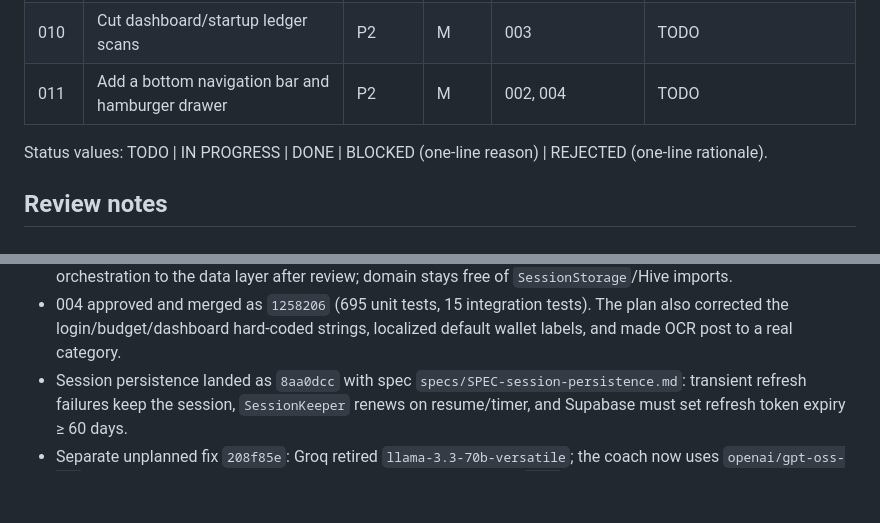
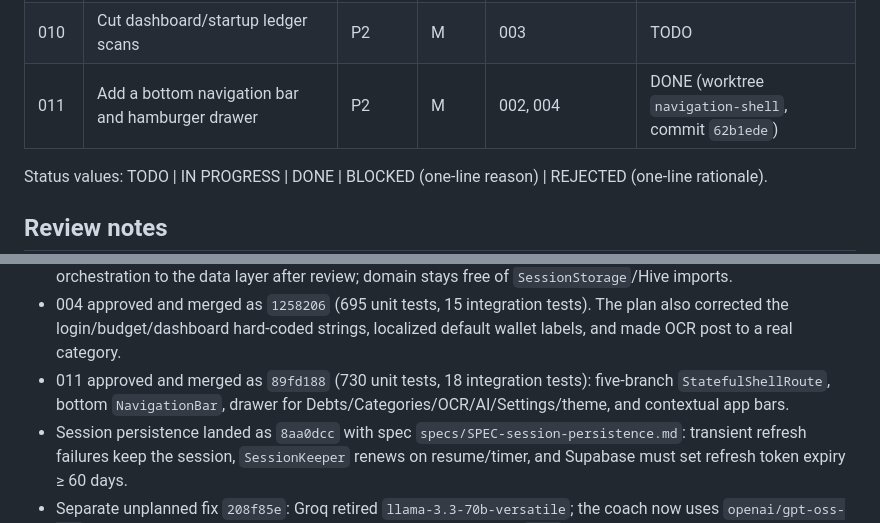
Before and after one commit to paulmrg-461/fin_sight_ai, a Markdown page: plans/README.md, 2 parts joined by grey strips. GitHub-like rendering; blank space fills up the shorter version.

Commit message:
docs(plans): mark navigation shell done

```diff
--- a/plans/README.md
+++ b/plans/README.md
@@ -18,7 +18,7 @@ read the whole plan, honor its STOP conditions, and keep the status row updated.
 | 008 | Add transaction/budget editing, confirmation, and undo | P2 | M | 003 | TODO |
 | 009 | Add due-date reminders and a committed-cashflow projection | P3 | L | 003 | TODO |
 | 010 | Cut dashboard/startup ledger scans | P2 | M | 003 | TODO |
-| 011 | Add a bottom navigation bar and hamburger drawer | P2 | M | 002, 004 | TODO |
+| 011 | Add a bottom navigation bar and hamburger drawer | P2 | M | 002, 004 | DONE (worktree `navigation-shell`, commit `62b1ede`) |
 
 Status values: TODO | IN PROGRESS | DONE | BLOCKED (one-line reason) | REJECTED (one-line rationale).
 
@@ -38,6 +38,9 @@ Status values: TODO | IN PROGRESS | DONE | BLOCKED (one-line reason) | REJECTED
 - 004 approved and merged as `1258206` (695 unit tests, 15 integration
   tests). The plan also corrected the login/budget/dashboard hard-coded strings,
   localized default wallet labels, and made OCR post to a real category.
+- 011 approved and merged as `89fd188` (730 unit tests, 18 integration
+  tests): five-branch `StatefulShellRoute`, bottom `NavigationBar`, drawer for
+  Debts/Categories/OCR/AI/Settings/theme, and contextual app bars.
 - Session persistence landed as `8aa0dcc` with spec
   `specs/SPEC-session-persistence.md`: transient refresh failures keep the
   session, `SessionKeeper` renews on resume/timer, and Supabase must set refresh
```
